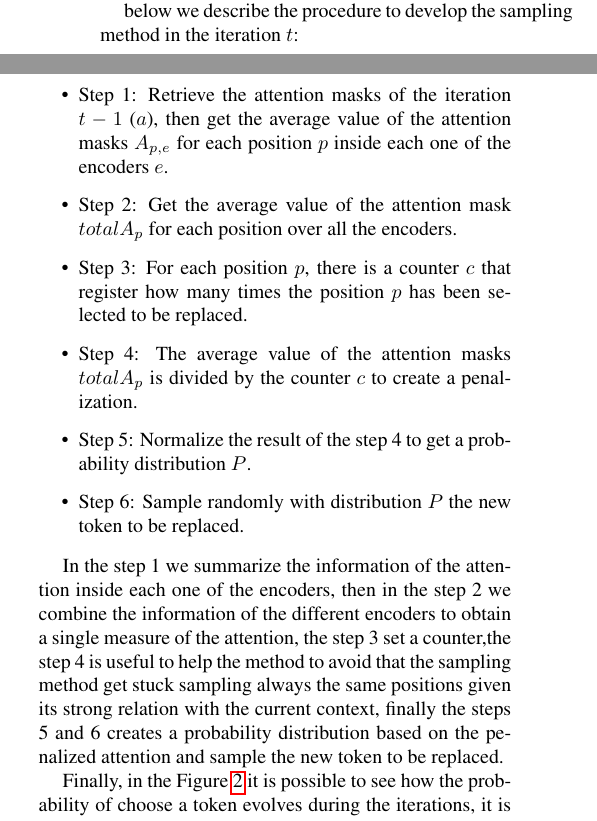
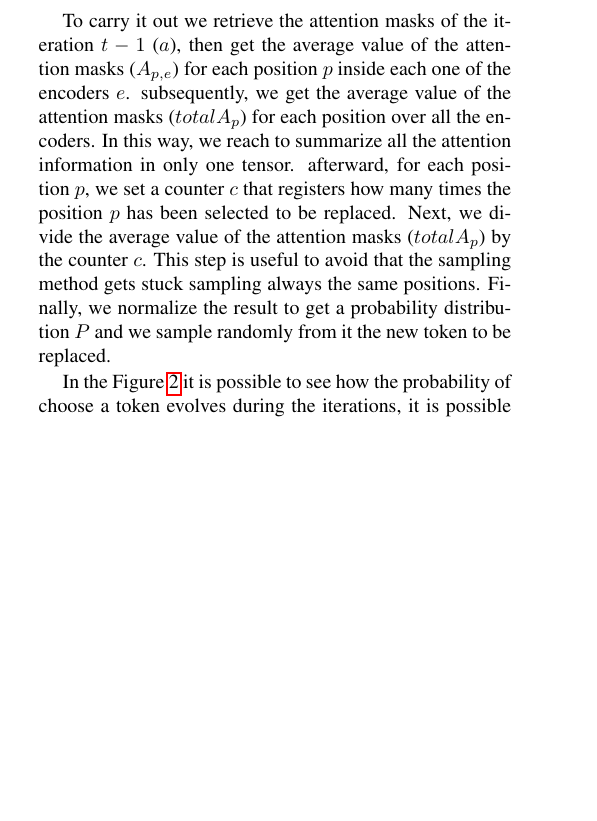
Before and after one commit to JuanJoseMV/neuraltextgen, a LaTeX paper (paper/egpaper_final.tex): two parts of the columns of page 3 of 7 before the commit and part of one column of page 3 of 7 after it, the two joined at a grey line, cut at the place of the change, the shorter picture padded with empty space. Compiled offline with pdfLaTeX.

Commit message:
Summarized

```diff
--- a/paper/egpaper_final.tex
+++ b/paper/egpaper_final.tex
@@ -233,25 +230,16 @@ to those tokens that were chosen several times, in that way the sampling method
 exploration of the sequence based on the attention information and as a result we get better
 generations.
 
-below we describe the procedure to develop the sampling method in the iteration $t$:
+To carry it out we retrieve the attention masks of the iteration $t-1$ ($a$), then get the average value of
+the attention masks ($A_{p,e}$) for each position $p$ inside each one of the encoders $e$. subsequently, we get
+the average value of the attention masks ($totalA_{p}$) for each position over all the encoders.
+In this way, we reach to summarize all the attention information in only one tensor.
+afterward, for each position $p$, we set a counter $c$ that registers how many times the position $p$ has been selected to be replaced.
+Next, we divide the average value of the attention masks ($totalA_{p}$) by the counter $c$.
+This step is useful to avoid that the sampling method gets stuck sampling always the same positions.
+Finally, we normalize the result to get a probability distribution $P$ and we sample randomly from it the new token to be replaced.
 
-\begin{itemize}
-\item Step 1: Retrieve the attention masks of the iteration $t-1$ ($a$), then get the average value of the attention masks $A_{p,e}$ for each position $p$ inside each one of the encoders $e$.
-\item Step 2: Get the average value of the attention mask $totalA_{p}$ for each position over all the encoders.
-\item Step 3: For each position $p$, there is a counter $c$ that register how many times the position $p$ has been selected to be replaced.
-\item Step 4: The average value of the attention masks $totalA_{p}$ is divided by the counter $c$ to create a penalization.
-\item Step 5: Normalize the result of the step 4 to get a probability distribution $P$.
-\item Step 6: Sample randomly with distribution $P$ the new token to be replaced.
-\end{itemize}
-
-In the step 1 we summarize the information of the attention inside each one of the encoders,
-then in the step 2 we combine the information of the different encoders to obtain a single
-measure of the attention, the step 3 set a counter,the step 4 is useful to help the method to avoid that the sampling
-method get stuck sampling always the same positions given its strong relation with the current
-context, finally the steps 5 and 6 creates a probability distribution based on the penalized attention
-and sample the new token to be replaced.
-
-Finally, in the Figure \ref{fig:AttentComp} it is possible to see how the probability of choose a token evolves
+In the Figure \ref{fig:AttentComp} it is possible to see how the probability of choose a token evolves
 during the iterations, it is possible to note how the attention method
 get stuck during several iterations in the same areas of the sequence, for example, during the iterations
 10 to 16, the probability was focus on the last 4 tokens of the sequence.
```
Also changed, not shown: out/egpaper_final.pdf, paper/egpaper_final.tex (19 more changed lines), 1 other file.
